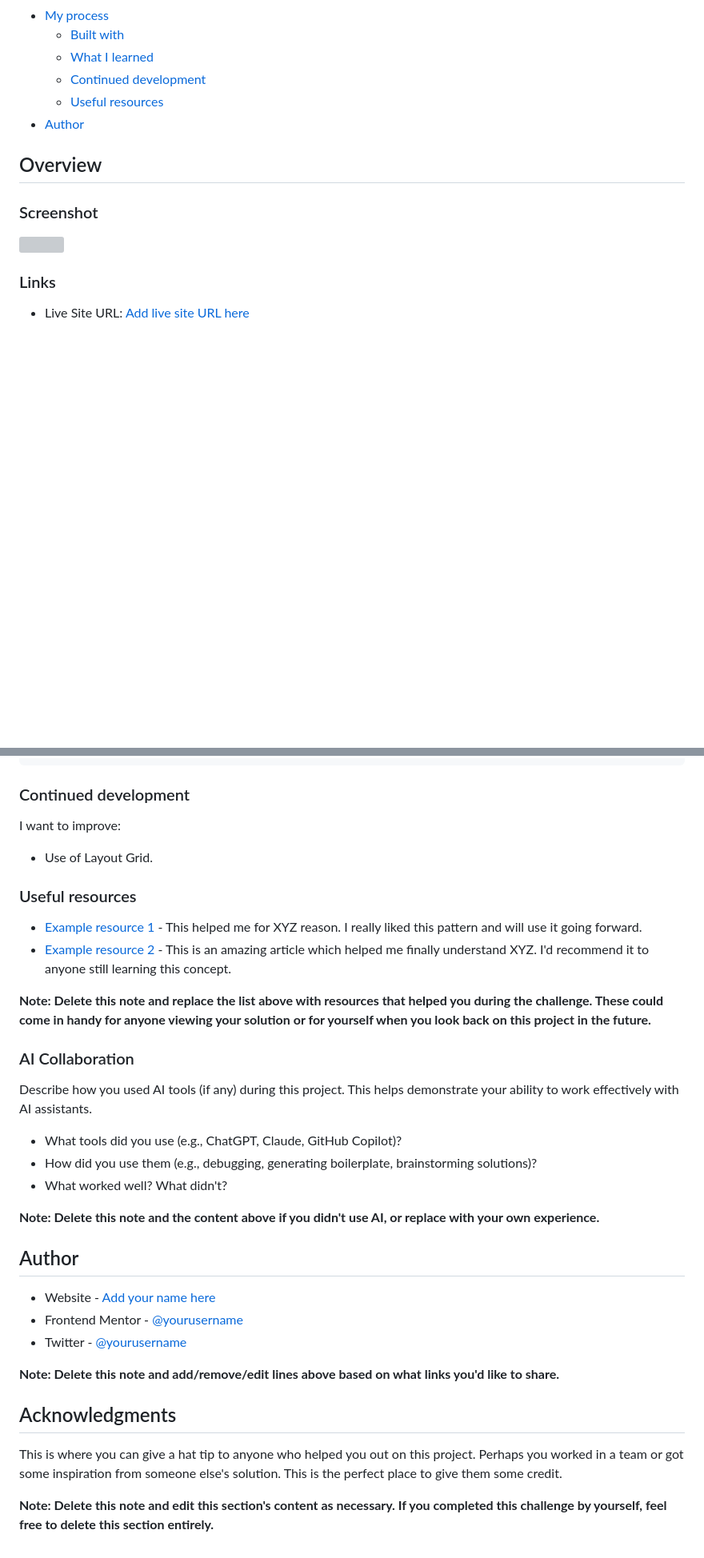
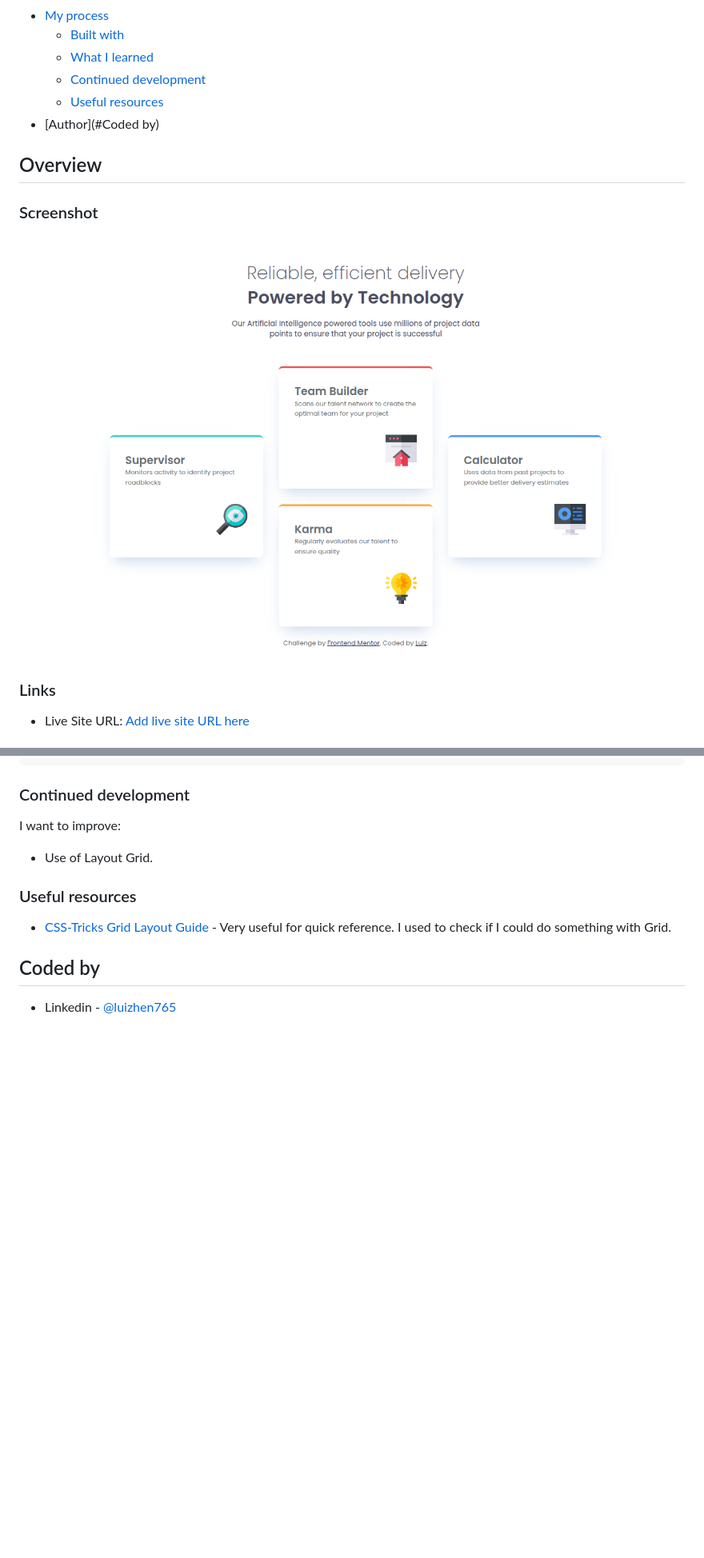
Before and after one commit to LuizHen527/four-card-section, a Markdown page: README.md, 2 parts joined by grey strips. Shown: that part at 80% size. GitHub-like rendering; pictures changed too: assets/images/page-screen-shot.png (added); blank space fills up the shorter version; grey boxes are pictures that could not be loaded.

```diff
--- a/README.md
+++ b/README.md
@@ -12,13 +12,13 @@ This is a solution to the [Four card feature section challenge on Frontend Mento
   - [What I learned](#what-i-learned)
   - [Continued development](#continued-development)
   - [Useful resources](#useful-resources)
-- [Author](#author)
+- [Author](#Coded by)
 
 ## Overview
 
 ### Screenshot
 
-![]()
+![](/assets/images/page-screen-shot.png)
 
 ### Links
 
@@ -113,31 +123,8 @@ I want to improve:
 
 ### Useful resources
 
-- [Example resource 1](https://www.example.com) - This helped me for XYZ reason. I really liked this pattern and will use it going forward.
-- [Example resource 2](https://www.example.com) - This is an amazing article which helped me finally understand XYZ. I'd recommend it to anyone still learning this concept.
+- [CSS-Tricks Grid Layout Guide](https://css-tricks.com/complete-guide-css-grid-layout/) - Very useful for quick reference. I used to check if I could do something with Grid.
 
-**Note: Delete this note and replace the list above with resources that helped you during the challenge. These could come in handy for anyone viewing your solution or for yourself when you look back on this project in the future.**
+## Coded by
 
-### AI Collaboration
-
-Describe how you used AI tools (if any) during this project. This helps demonstrate your ability to work effectively with AI assistants.
-
-- What tools did you use (e.g., ChatGPT, Claude, GitHub Copilot)?
-- How did you use them (e.g., debugging, generating boilerplate, brainstorming solutions)?
-- What worked well? What didn't?
-
-**Note: Delete this note and the content above if you didn't use AI, or replace with your own experience.**
-
-## Author
-
-- Website - [Add your name here](https://www.your-site.com)
-- Frontend Mentor - [@yourusername](https://www.frontendmentor.io/profile/yourusername)
-- Twitter - [@yourusername](https://www.twitter.com/yourusername)
-
-**Note: Delete this note and add/remove/edit lines above based on what links you'd like to share.**
-
-## Acknowledgments
-
-This is where you can give a hat tip to anyone who helped you out on this project. Perhaps you worked in a team or got some inspiration from someone else's solution. This is the perfect place to give them some credit.
-
-**Note: Delete this note and edit this section's content as necessary. If you completed this challenge by yourself, feel free to delete this section entirely.**
+- Linkedin - [@luizhen765](https://www.linkedin.com/in/luizhen765/)
```
Also changed, not shown: other parts of README.md (+14 -4 lines).
